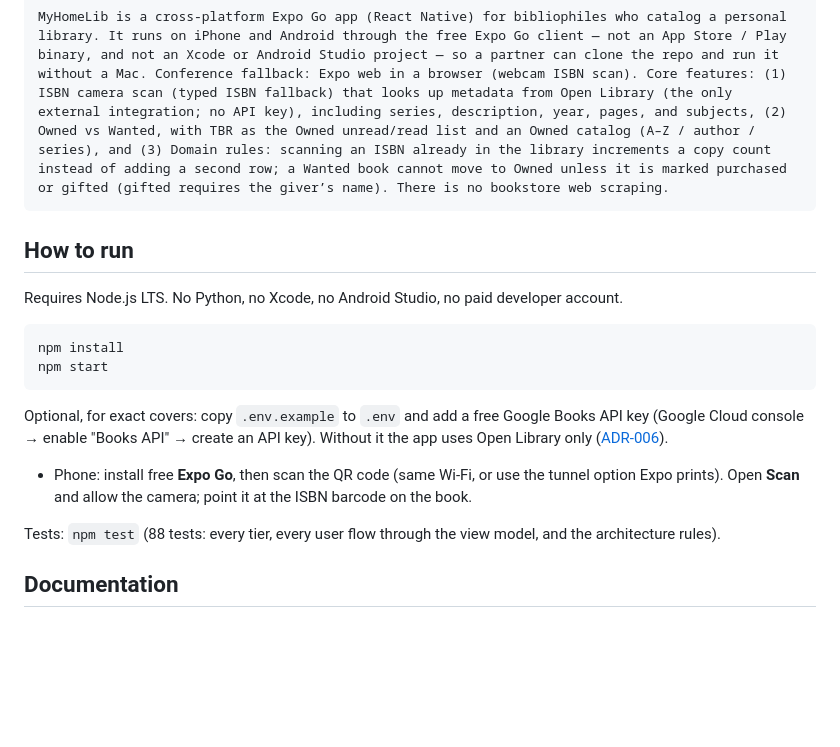
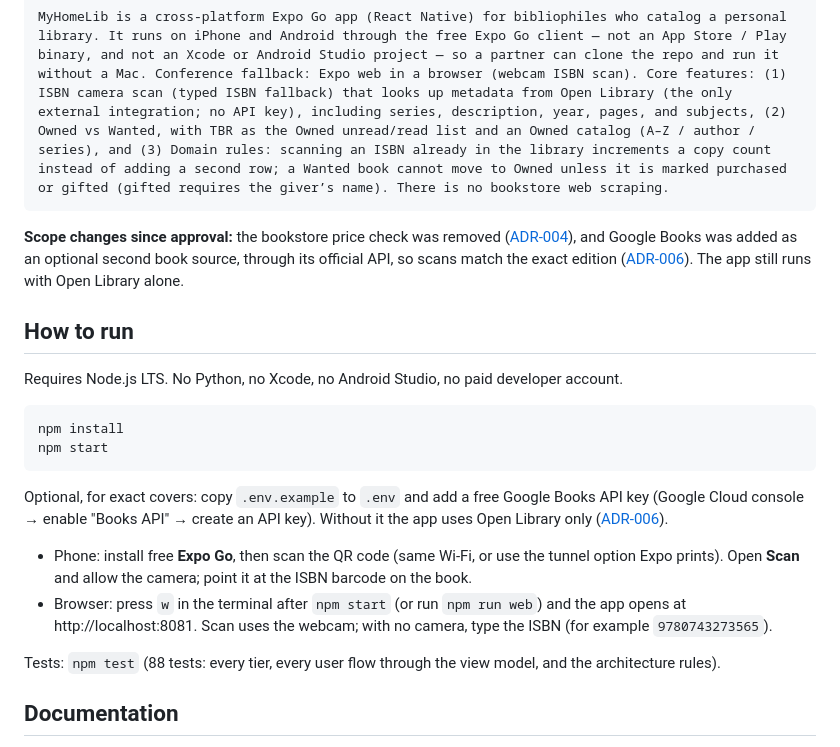
Before and after one commit to ghechavarria/cen5064-project-hechavarria, a Markdown page: README.md, the part around the change. Rendered like a GitHub page; blank space fills up the shorter version.

Commit message:
README: browser run step and scope changes since approval
- How to run: open the app in a browser (press w, or npm run web) and type
  an ISBN when there is no camera; verified from a clean clone with no .env
- Note under the approval paragraph that the price check was removed
  (ADR-004) and Google Books was added as an optional source (ADR-006)

Co-Authored-By: Claude Opus 5.5 <noreply@anthropic.com>

````diff
--- a/README.md
+++ b/README.md
@@ -9,6 +9,8 @@
 ```
 MyHomeLib is a cross-platform Expo Go app (React Native) for bibliophiles who catalog a personal library. It runs on iPhone and Android through the free Expo Go client — not an App Store / Play binary, and not an Xcode or Android Studio project — so a partner can clone the repo and run it without a Mac. Conference fallback: Expo web in a browser (webcam ISBN scan). Core features: (1) ISBN camera scan (typed ISBN fallback) that looks up metadata from Open Library (the only external integration; no API key), including series, description, year, pages, and subjects, (2) Owned vs Wanted, with TBR as the Owned unread/read list and an Owned catalog (A–Z / author / series), and (3) Domain rules: scanning an ISBN already in the library increments a copy count instead of adding a second row; a Wanted book cannot move to Owned unless it is marked purchased or gifted (gifted requires the giver’s name). There is no bookstore web scraping.
 ```
+
+**Scope changes since approval:** the bookstore price check was removed ([ADR-004](docs/adr/adr-004.md)), and Google Books was added as an optional second book source, through its official API, so scans match the exact edition ([ADR-006](docs/adr/adr-006.md)). The app still runs with Open Library alone.
 
 ## How to run
 
@@ -22,7 +24,7 @@ npm start
 Optional, for exact covers: copy `.env.example` to `.env` and add a free Google Books API key (Google Cloud console → enable "Books API" → create an API key). Without it the app uses Open Library only ([ADR-006](docs/adr/adr-006.md)).
 
 - Phone: install free **Expo Go**, then scan the QR code (same Wi-Fi, or use the tunnel option Expo prints). Open **Scan** and allow the camera; point it at the ISBN barcode on the book.
-
+- Browser: press `w` in the terminal after `npm start` (or run `npm run web`) and the app opens at http://localhost:8081. Scan uses the webcam; with no camera, type the ISBN (for example `9780743273565`).
 
 Tests: `npm test` (88 tests: every tier, every user flow through the view model, and the architecture rules).
 
````
